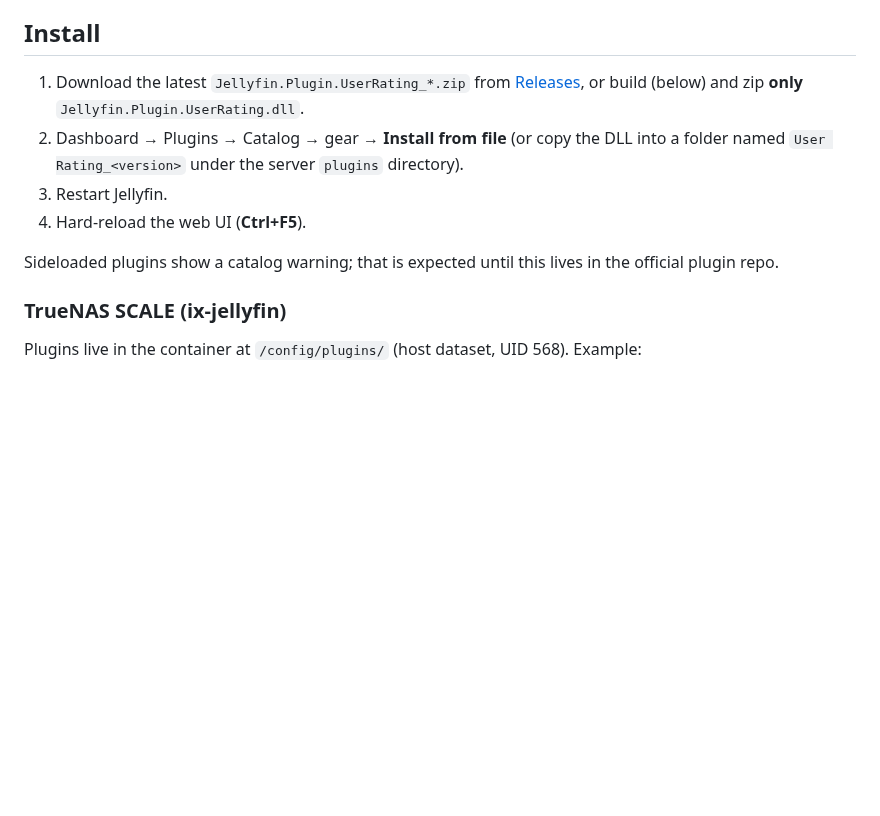
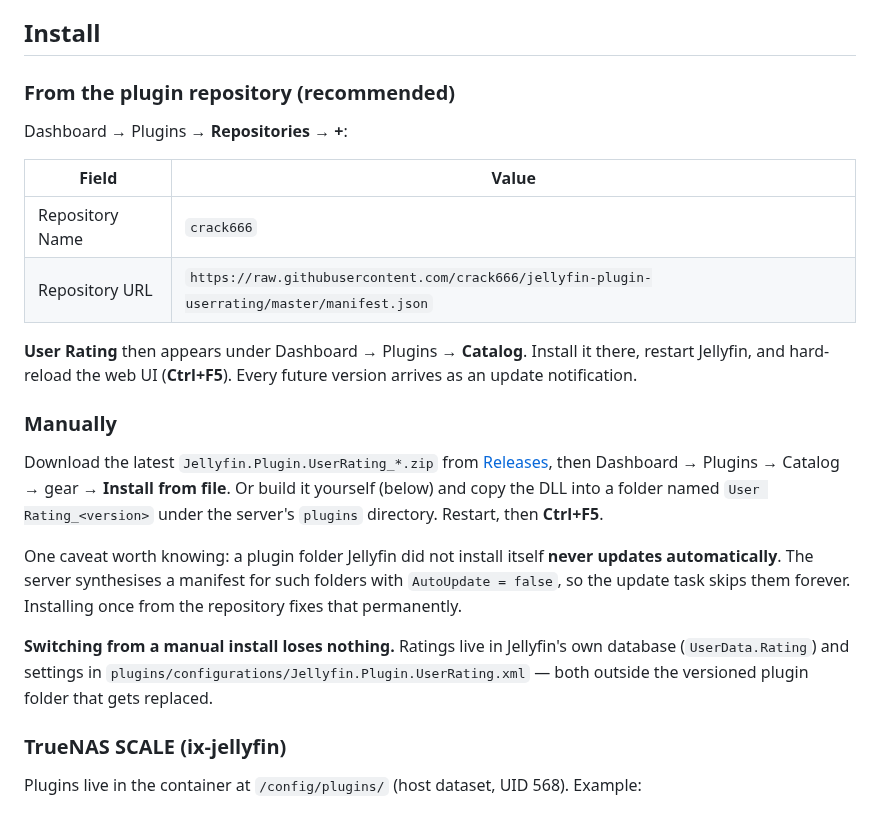
Before and after one commit to crack666/jellyfin-plugin-userrating, a Markdown page: README.md, the part around the change. GitHub-like rendering; blank space fills up the shorter version.

```diff
--- a/README.md
+++ b/README.md
@@ -35,12 +35,24 @@ Ratings live in the existing per-user field `UserData.Rating` — the same value
 
 ## Install
 
-1. Download the latest `Jellyfin.Plugin.UserRating_*.zip` from [Releases](https://github.com/crack666/jellyfin-plugin-userrating/releases), or build (below) and zip **only** `Jellyfin.Plugin.UserRating.dll`.
-2. Dashboard → Plugins → Catalog → gear → **Install from file** (or copy the DLL into a folder named `User Rating_<version>` under the server `plugins` directory).
-3. Restart Jellyfin.
-4. Hard-reload the web UI (**Ctrl+F5**).
+### From the plugin repository (recommended)
 
-Sideloaded plugins show a catalog warning; that is expected until this lives in the official plugin repo.
+Dashboard → Plugins → **Repositories** → **+**:
+
+| Field | Value |
+|---|---|
+| Repository Name | `crack666` |
+| Repository URL | `https://raw.githubusercontent.com/crack666/jellyfin-plugin-userrating/master/manifest.json` |
+
+**User Rating** then appears under Dashboard → Plugins → **Catalog**. Install it there, restart Jellyfin, and hard-reload the web UI (**Ctrl+F5**). Every future version arrives as an update notification.
+
+### Manually
+
+Download the latest `Jellyfin.Plugin.UserRating_*.zip` from [Releases](https://github.com/crack666/jellyfin-plugin-userrating/releases), then Dashboard → Plugins → Catalog → gear → **Install from file**. Or build it yourself (below) and copy the DLL into a folder named `User Rating_<version>` under the server's `plugins` directory. Restart, then **Ctrl+F5**.
+
+One caveat worth knowing: a plugin folder Jellyfin did not install itself **never updates automatically**. The server synthesises a manifest for such folders with `AutoUpdate = false`, so the update task skips them forever. Installing once from the repository fixes that permanently.
+
+**Switching from a manual install loses nothing.** Ratings live in Jellyfin's own database (`UserData.Rating`) and settings in `plugins/configurations/Jellyfin.Plugin.UserRating.xml` — both outside the versioned plugin folder that gets replaced.
 
 ### TrueNAS SCALE (ix-jellyfin)
 
```
Also changed, not shown: CHANGELOG.md (added, +54 -0 lines), docs/logo.png (added), 6 other files.
